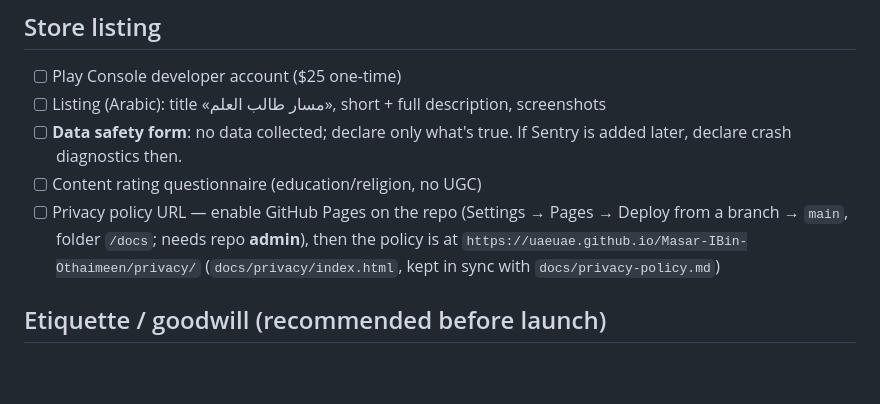
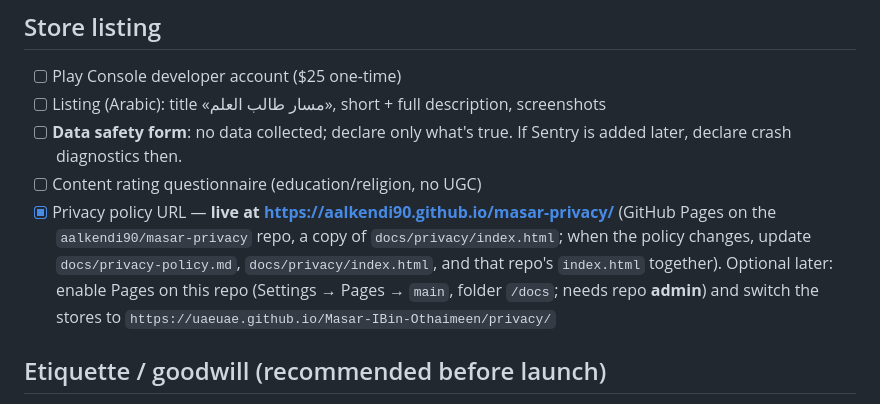
Before and after one commit to uaeuae/Masar-IBin-Othaimeen, a Markdown page: docs/RELEASE-CHECKLIST.md, the part around the change. Drawn GitHub-style; blank space fills up the shorter version.

Commit message:
The privacy policy has a URL
https://aalkendi90.github.io/masar-privacy/ — GitHub Pages on a small
repo under the developer account, because enabling Pages here needs
admin. Three copies now exist (the .md source, docs/privacy/index.html,
and that repo); the checklist says to change them together.

Co-Authored-By: Claude Fable 5 <noreply@anthropic.com>
Claude-Session: https://claude.ai/code/session_01HzUaX77jp5gAVuk8vXvSLU

```diff
--- a/docs/RELEASE-CHECKLIST.md
+++ b/docs/RELEASE-CHECKLIST.md
@@ -24,11 +24,14 @@
 - [ ] **Data safety form**: no data collected; declare only what's true.
       If Sentry is added later, declare crash diagnostics then.
 - [ ] Content rating questionnaire (education/religion, no UGC)
-- [ ] Privacy policy URL — enable GitHub Pages on the repo (Settings → Pages →
-      Deploy from a branch → `main`, folder `/docs`; needs repo **admin**), then
-      the policy is at
+- [x] Privacy policy URL — **live at
+      <https://aalkendi90.github.io/masar-privacy/>** (GitHub Pages on the
+      `aalkendi90/masar-privacy` repo, a copy of `docs/privacy/index.html`;
+      when the policy changes, update `docs/privacy-policy.md`,
+      `docs/privacy/index.html`, and that repo's `index.html` together).
+      Optional later: enable Pages on this repo (Settings → Pages → `main`,
+      folder `/docs`; needs repo **admin**) and switch the stores to
       `https://uaeuae.github.io/Masar-IBin-Othaimeen/privacy/`
-      (`docs/privacy/index.html`, kept in sync with `docs/privacy-policy.md`)
 
 ## Etiquette / goodwill (recommended before launch)
 The app now streams from **two** foundations' own hosts, so both deserve the
```
